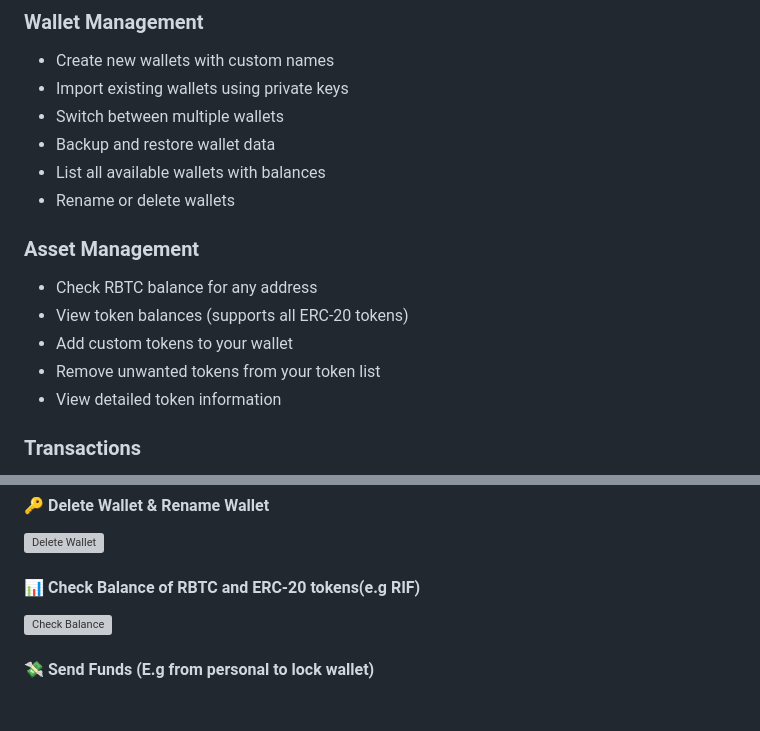
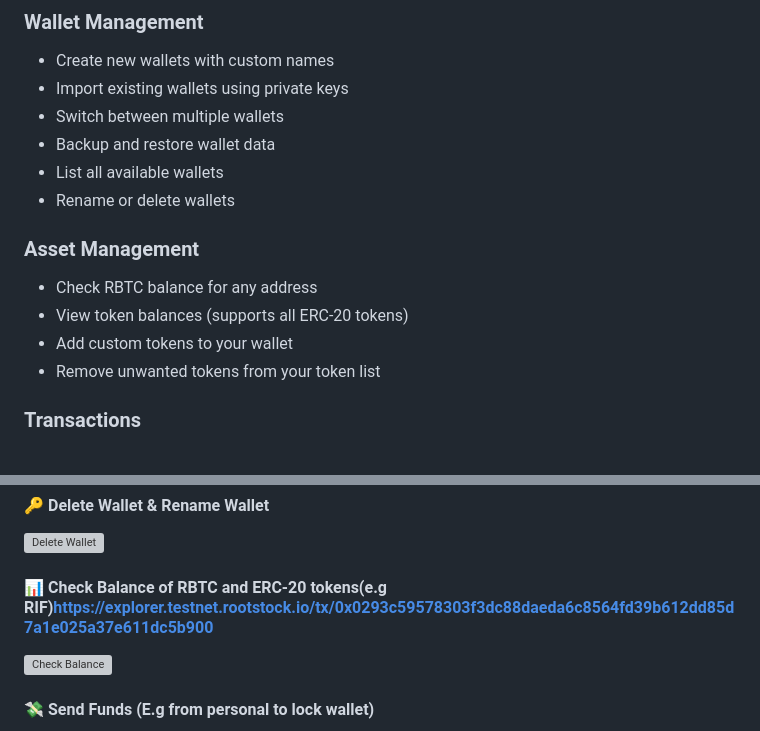
Before and after one commit to cosmasken/rootstock-wallet, a Markdown page: README.MD, 2 parts joined by grey strips. Rendered like a GitHub page; blank space fills up the shorter version; grey boxes are pictures that could not be loaded.

```diff
--- a/README.MD
+++ b/README.MD
@@ -13,7 +13,7 @@
 - Import existing wallets using private keys
 - Switch between multiple wallets
 - Backup and restore wallet data
-- List all available wallets with balances
+- List all available wallets
 - Rename or delete wallets
 
 ### Asset Management
@@ -22,7 +22,6 @@
 - View token balances (supports all ERC-20 tokens)
 - Add custom tokens to your wallet
 - Remove unwanted tokens from your token list
-- View detailed token information
 
 ### Transactions
 
@@ -119,7 +118,7 @@ cargo run
 [![Delete Wallet](https://asciinema.org/a/cqjxdJjfaY1wqvO4upgRUMKDG.svg)](https://asciinema.org/a/cqjxdJjfaY1wqvO4upgRUMKDG)
 
 
-#### 📊 Check Balance of RBTC and ERC-20 tokens(e.g RIF)
+#### 📊 Check Balance of RBTC and ERC-20 tokens(e.g RIF)https://explorer.testnet.rootstock.io/tx/0x0293c59578303f3dc88daeda6c8564fd39b612dd85d7a1e025a37e611dc5b900
 [![Check Balance](https://asciinema.org/a/rqlxYIWZ2Gh1Pn5sEFZZFK5xz.svg)](https://asciinema.org/a/rqlxYIWZ2Gh1Pn5sEFZZFK5xz
 )
 
```
Also changed, not shown: other parts of README.MD (+1 -1 lines).
